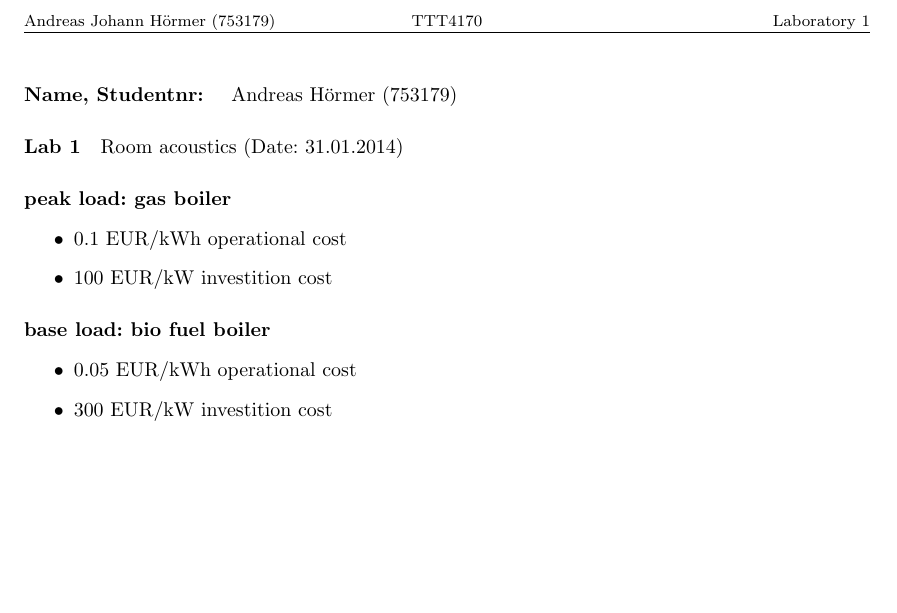
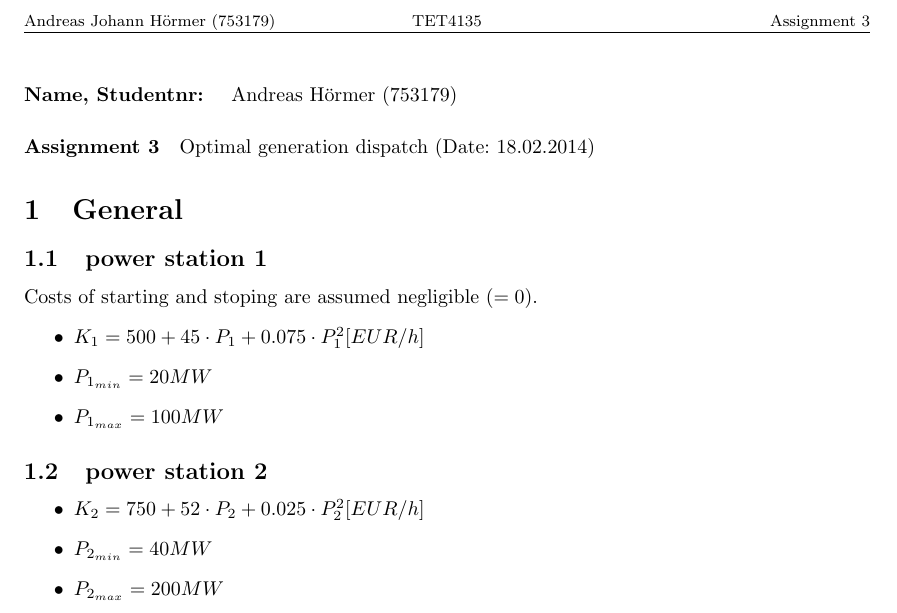
Before and after one commit to Horn2BWild/NTNU2014, a LaTeX problem sheet (TET4135_Energysystems/Assignments/Ass3/ass3.tex): part of the page, cut so that both start at the same text, the shorter picture padded with empty space. Compiled offline with pdfLaTeX.

Commit message:
added general information about power stations

```diff
--- a/TET4135_Energysystems/Assignments/Ass3/ass3.tex
+++ b/TET4135_Energysystems/Assignments/Ass3/ass3.tex
@@ -13,20 +13,24 @@
 
 \pagestyle{fancy}
 \lhead{\footnotesize \parbox{11cm}{Andreas Johann H\"ormer (753179)}}
-\rhead{\footnotesize {Laboratory 1}}
-\chead{\footnotesize {TTT4170}}
+\rhead{\footnotesize {Assignment 3}}
+\chead{\footnotesize {TET4135}}
 
 \begin{document}
 	\paragraph{Name, Studentnr: }Andreas H\"ormer (753179)
-	\paragraph{Lab 1}Room acoustics (Date: 31.01.2014)
-	\paragraph{peak load: gas boiler}
-		\begin{itemize}
-			\item 0.1 EUR/kWh operational cost
-			\item 100 EUR/kW investition cost
-		\end{itemize}
-	\paragraph{base load: bio fuel boiler}
-		\begin{itemize}
-			\item 0.05 EUR/kWh operational cost
-			\item 300 EUR/kW investition cost
-		\end{itemize}
+	\paragraph{Assignment 3}Optimal generation dispatch (Date: 18.02.2014)
+	\section{General}
+		\subsection{power station 1}
+			Costs of starting and stoping are assumed negligible ($=0$).
+			\begin{itemize}
+				\item $K_1=500+45\cdot P_1+0.075\cdot P_1^2 [EUR/h]$
+				\item $P_{1_{min}}=20MW$
+				\item $P_{1_{max}}=100MW$
+			\end{itemize}
+		\subsection{power station 2}
+			\begin{itemize}
+				\item $K_2=750+52\cdot P_2+0.025\cdot P_2^2 [EUR/h]$
+				\item $P_{2_{min}}=40MW$
+				\item $P_{2_{max}}=200MW$
+			\end{itemize}
 \end{document}
```
